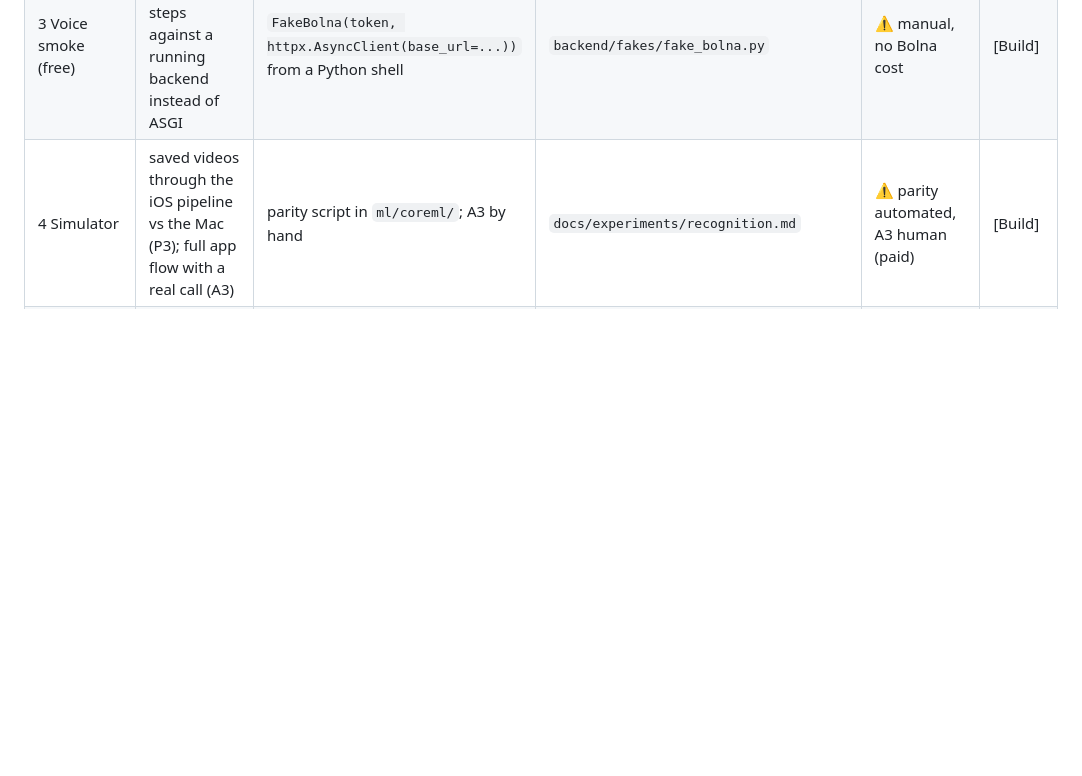
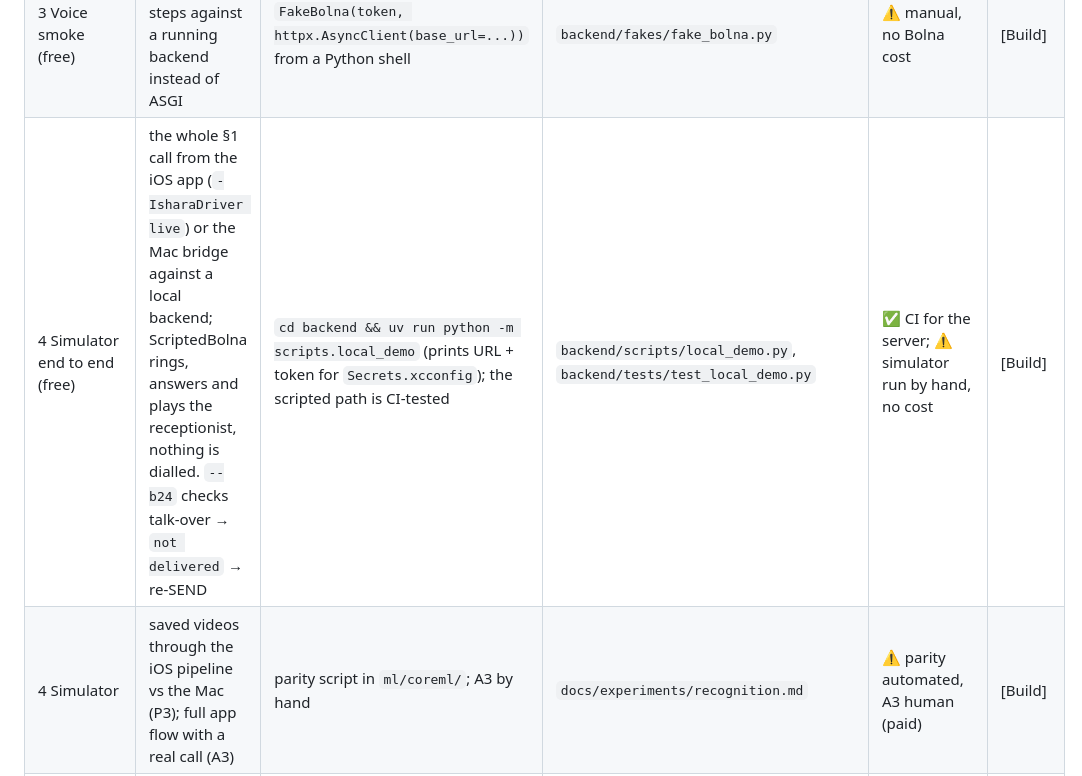
Before and after one commit to BishalJena/ishara, a Markdown page: docs/TESTING.md, the part around the change. GitHub-like rendering; blank space fills up the shorter version.

```diff
--- a/docs/TESTING.md
+++ b/docs/TESTING.md
@@ -22,6 +22,7 @@ in CI. Paid calls, recording sessions and the device are human runs with written
 | 2 Recognition | calibration session sets the cut-off; final session evaluated once | `pilot_capture.py` capture, then the eval command in `spikes/recognition/README.md` | `docs/experiments/recognition.md` | ❌ human: R1, R3, R4 | [You] |
 | 3 Voice | exact text, SEND → first audio, double SEND, STOP, silence, B24, B25 on a real call | `backend/scripts/voice_spike.py` (Bolna side) + `backend/scripts/fake_app.py` (plays the app over WS) | `docs/experiments/voice.md` | ❌ human: V4 (paid, needs the go-ahead) | [Build + Mate] |
 | 3 Voice smoke (free) | the same FakeBolna steps against a running backend instead of ASGI | `FakeBolna(token, httpx.AsyncClient(base_url=...))` from a Python shell | `backend/fakes/fake_bolna.py` | ⚠️ manual, no Bolna cost | [Build] |
+| 4 Simulator end to end (free) | the whole §1 call from the iOS app (`-IsharaDriver live`) or the Mac bridge against a local backend; ScriptedBolna rings, answers and plays the receptionist, nothing is dialled. `--b24` checks talk-over → `not delivered` → re-SEND | `cd backend && uv run python -m scripts.local_demo` (prints URL + token for `Secrets.xcconfig`); the scripted path is CI-tested | `backend/scripts/local_demo.py`, `backend/tests/test_local_demo.py` | ✅ CI for the server; ⚠️ simulator run by hand, no cost | [Build] |
 | 4 Simulator | saved videos through the iOS pipeline vs the Mac (P3); full app flow with a real call (A3) | parity script in `ml/coreml/`; A3 by hand | `docs/experiments/recognition.md` | ⚠️ parity automated, A3 human (paid) | [Build] |
 | 5 Real iPhone | camera + voice + captions; edge-case run | by hand (T1, T2, T3) | `docs/experiments/device.md` | ❌ human | [Mate + You] |
 | 6 Demo | full script × 3, backup video | by hand (D2) | video file outside Git | ❌ human | [You + Mate] |
```
Also changed, not shown: backend/README.md (+38 -1 lines).
